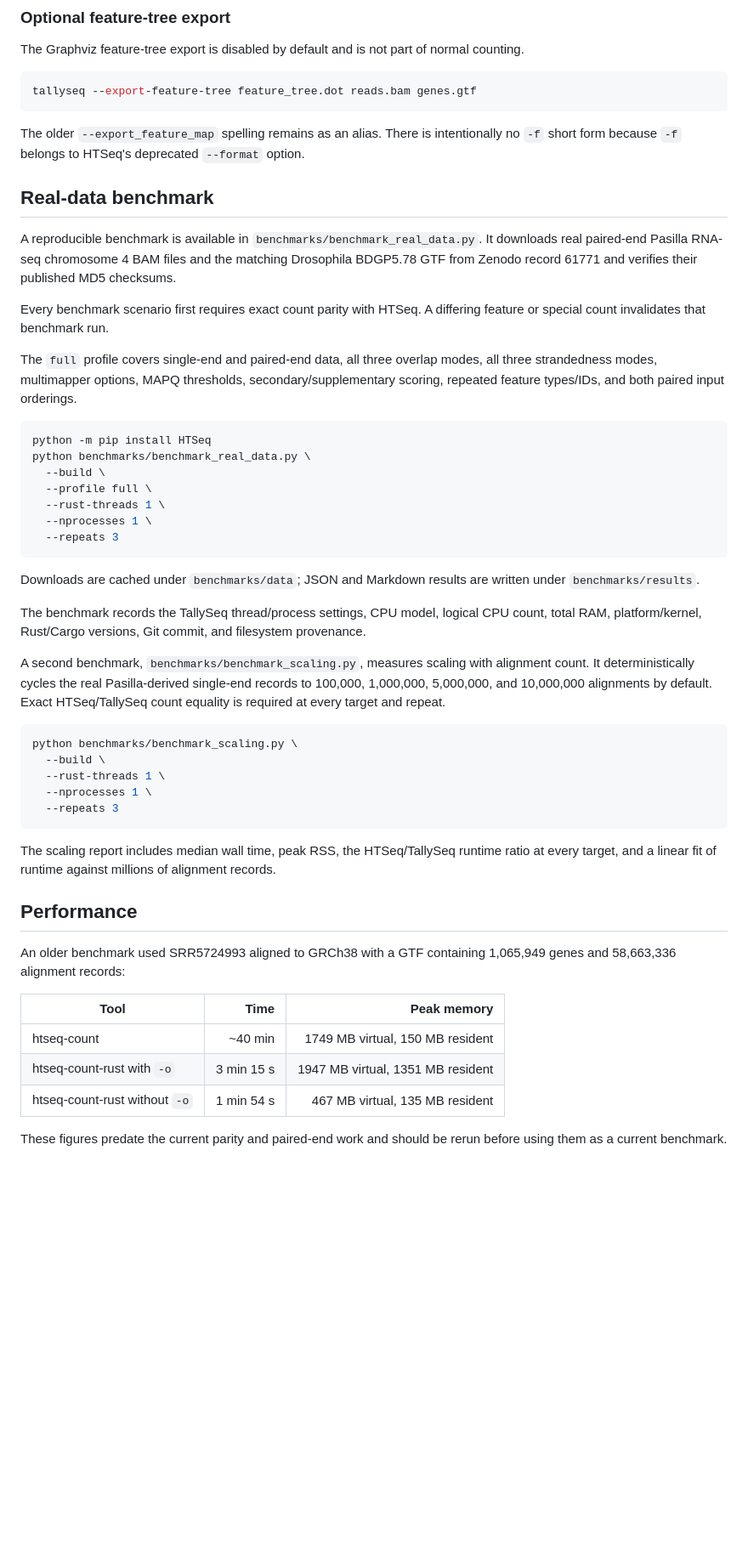
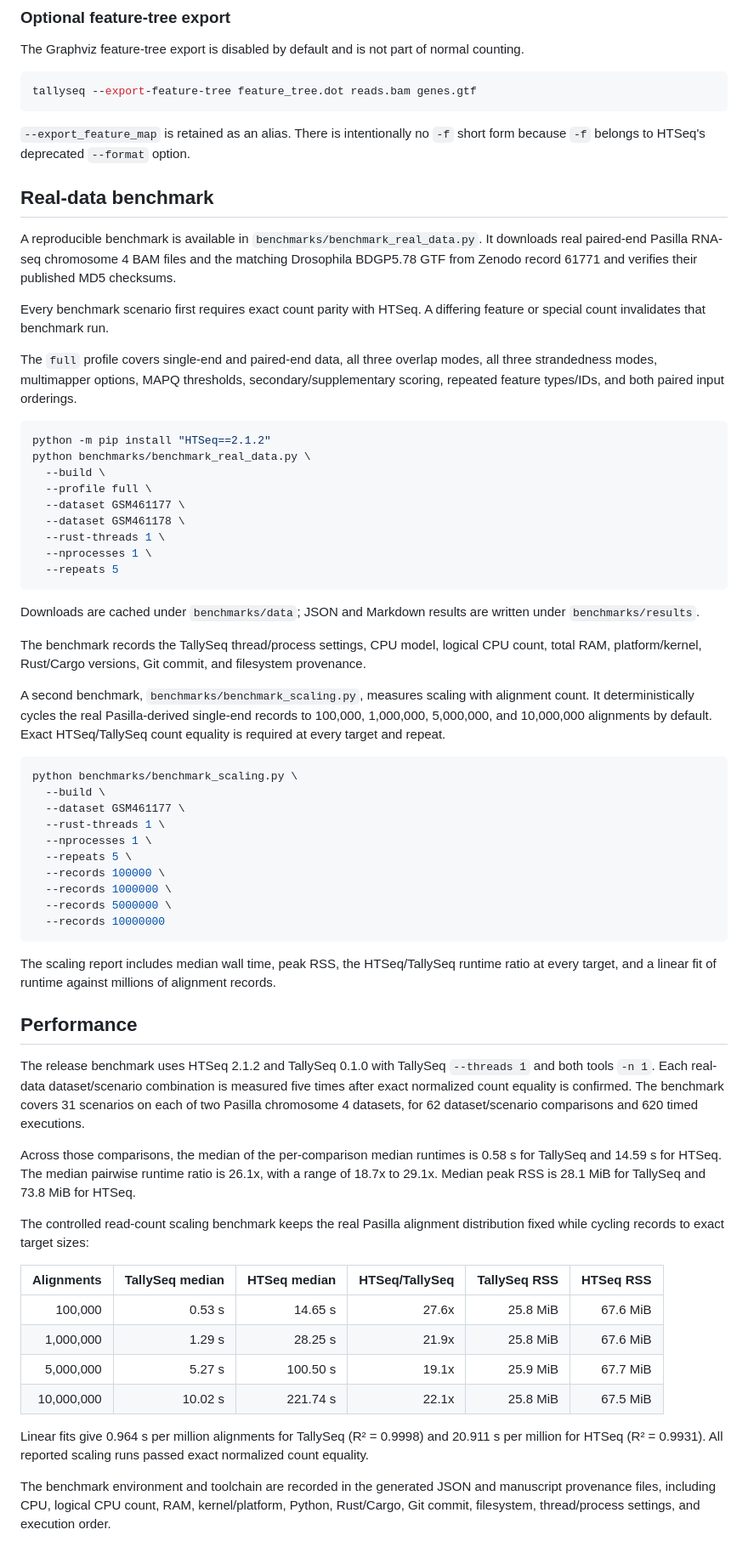
Before and after one commit to CedricHermansBIT/htseq-count-rust, a Markdown page: readme.md, the part around one of its changes. Shown at 85% size. Drawn GitHub-style; blank space fills up the shorter version.

Commit message:
Update README with final benchmark results

````diff
--- a/readme.md
+++ b/readme.md
@@ -157,7 +157,7 @@ The Graphviz feature-tree export is disabled by default and is not part of norma
 tallyseq --export-feature-tree feature_tree.dot reads.bam genes.gtf
 ```
 
-The older `--export_feature_map` spelling remains as an alias. There is intentionally no `-f` short form because `-f` belongs to HTSeq's deprecated `--format` option.
+`--export_feature_map` is retained as an alias. There is intentionally no `-f` short form because `-f` belongs to HTSeq's deprecated `--format` option.
 
 ## Real-data benchmark
 
@@ -168,13 +168,15 @@ Every benchmark scenario first requires exact count parity with HTSeq. A differi
 The `full` profile covers single-end and paired-end data, all three overlap modes, all three strandedness modes, multimapper options, MAPQ thresholds, secondary/supplementary scoring, repeated feature types/IDs, and both paired input orderings.
 
 ```bash
-python -m pip install HTSeq
+python -m pip install "HTSeq==2.1.2"
 python benchmarks/benchmark_real_data.py \
   --build \
   --profile full \
+  --dataset GSM461177 \
+  --dataset GSM461178 \
   --rust-threads 1 \
   --nprocesses 1 \
-  --repeats 3
+  --repeats 5
 ```
 
 Downloads are cached under `benchmarks/data`; JSON and Markdown results are written under `benchmarks/results`.
@@ -186,21 +188,33 @@ A second benchmark, `benchmarks/benchmark_scaling.py`, measures scaling with ali
 ```bash
 python benchmarks/benchmark_scaling.py \
   --build \
+  --dataset GSM461177 \
   --rust-threads 1 \
   --nprocesses 1 \
-  --repeats 3
+  --repeats 5 \
+  --records 100000 \
+  --records 1000000 \
+  --records 5000000 \
+  --records 10000000
 ```
 
 The scaling report includes median wall time, peak RSS, the HTSeq/TallySeq runtime ratio at every target, and a linear fit of runtime against millions of alignment records.
 
 ## Performance
 
-An older benchmark used SRR5724993 aligned to GRCh38 with a GTF containing 1,065,949 genes and 58,663,336 alignment records:
+The release benchmark uses HTSeq 2.1.2 and TallySeq 0.1.0 with TallySeq `--threads 1` and both tools `-n 1`. Each real-data dataset/scenario combination is measured five times after exact normalized count equality is confirmed. The benchmark covers 31 scenarios on each of two Pasilla chromosome 4 datasets, for 62 dataset/scenario comparisons and 620 timed executions.
 
-| Tool | Time | Peak memory |
-| --- | ---: | ---: |
-| htseq-count | ~40 min | 1749 MB virtual, 150 MB resident |
-| htseq-count-rust with `-o` | 3 min 15 s | 1947 MB virtual, 1351 MB resident |
-| htseq-count-rust without `-o` | 1 min 54 s | 467 MB virtual, 135 MB resident |
+Across those comparisons, the median of the per-comparison median runtimes is 0.58 s for TallySeq and 14.59 s for HTSeq. The median pairwise runtime ratio is 26.1x, with a range of 18.7x to 29.1x. Median peak RSS is 28.1 MiB for TallySeq and 73.8 MiB for HTSeq.
 
-These figures predate the current parity and paired-end work and should be rerun before using them as a current benchmark.
+The controlled read-count scaling benchmark keeps the real Pasilla alignment distribution fixed while cycling records to exact target sizes:
+
+| Alignments | TallySeq median | HTSeq median | HTSeq/TallySeq | TallySeq RSS | HTSeq RSS |
+| ---: | ---: | ---: | ---: | ---: | ---: |
+| 100,000 | 0.53 s | 14.65 s | 27.6x | 25.8 MiB | 67.6 MiB |
+| 1,000,000 | 1.29 s | 28.25 s | 21.9x | 25.8 MiB | 67.6 MiB |
+| 5,000,000 | 5.27 s | 100.50 s | 19.1x | 25.9 MiB | 67.7 MiB |
+| 10,000,000 | 10.02 s | 221.74 s | 22.1x | 25.8 MiB | 67.5 MiB |
+
+Linear fits give 0.964 s per million alignments for TallySeq (R² = 0.9998) and 20.911 s per million for HTSeq (R² = 0.9931). All reported scaling runs passed exact normalized count equality.
+
+The benchmark environment and toolchain are recorded in the generated JSON and manuscript provenance files, including CPU, logical CPU count, RAM, kernel/platform, Python, Rust/Cargo, Git commit, filesystem, thread/process settings, and execution order.
````
Also changed, not shown: other parts of readme.md (+1 -1 lines).
